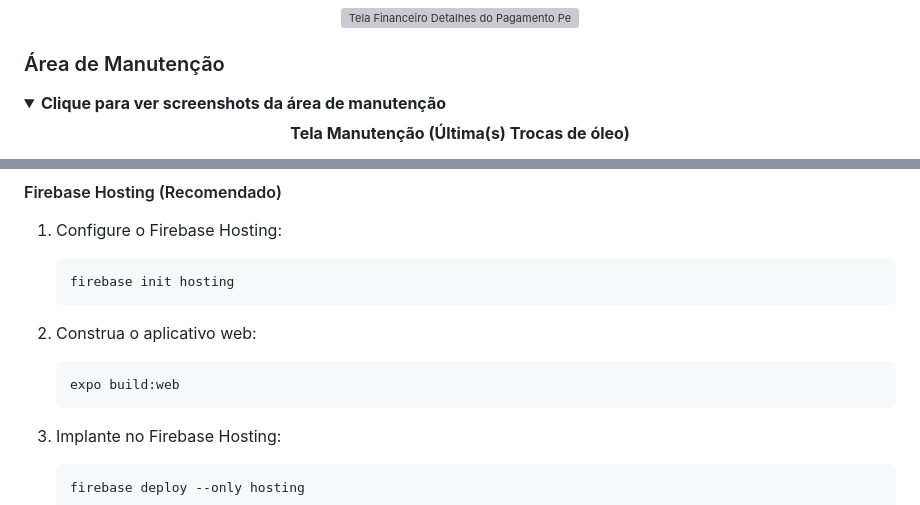
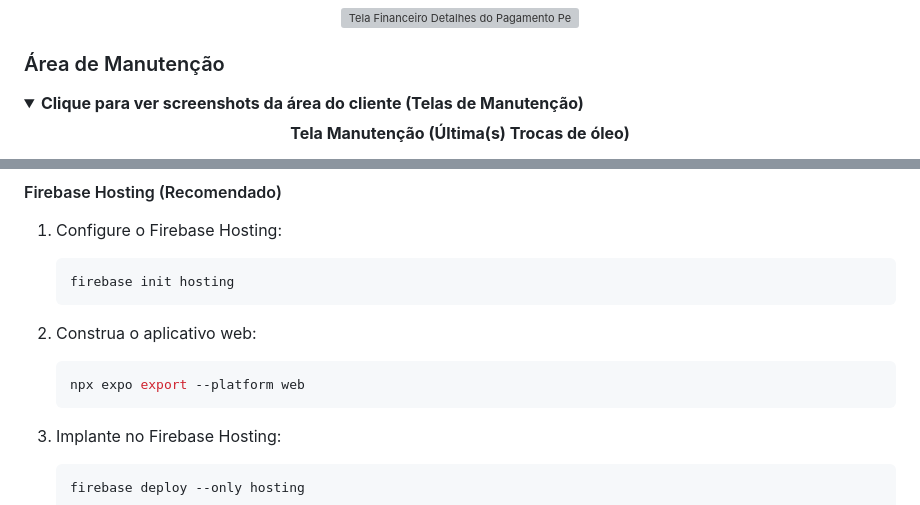
Before and after one commit to pedcastr/app-papa-tango-aluguel-de-motos, a Markdown page: README.md, 2 parts joined by grey strips. GitHub-like rendering; folded sections open; grey boxes are pictures that could not be loaded.

````diff
--- a/README.md
+++ b/README.md
@@ -120,7 +120,7 @@ A aplicação é integrada com Firebase para autenticação, armazenamento de da
 ### Área de Manutenção
 
 <details>
-<summary><b>Clique para ver screenshots da área de manutenção</b></summary>
+<summary><b>Clique para ver screenshots da área do cliente (Telas de Manutenção)</b></summary>
 
 <div align="center">
   <p><strong>Tela Manutenção (Última(s) Trocas de óleo)</strong></p>
@@ -387,7 +387,7 @@ eas build -p ios
 
 2. Construa o aplicativo web:
    ```bash
-   expo build:web
+   npx expo export --platform web
    ```
 
 3. Implante no Firebase Hosting:
````
Also changed, not shown: other parts of README.md (+4 -4 lines), screenshots/icon.png (added), 1 other file.
